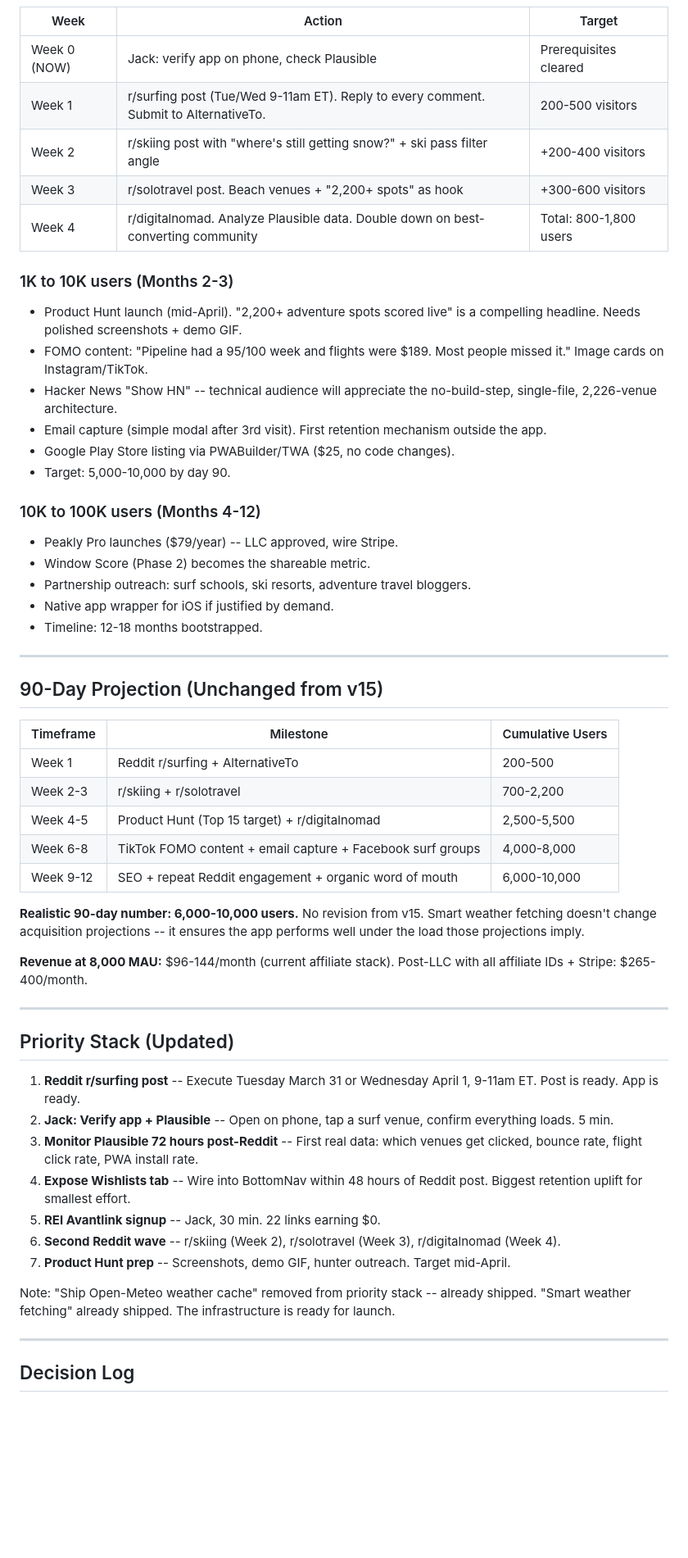
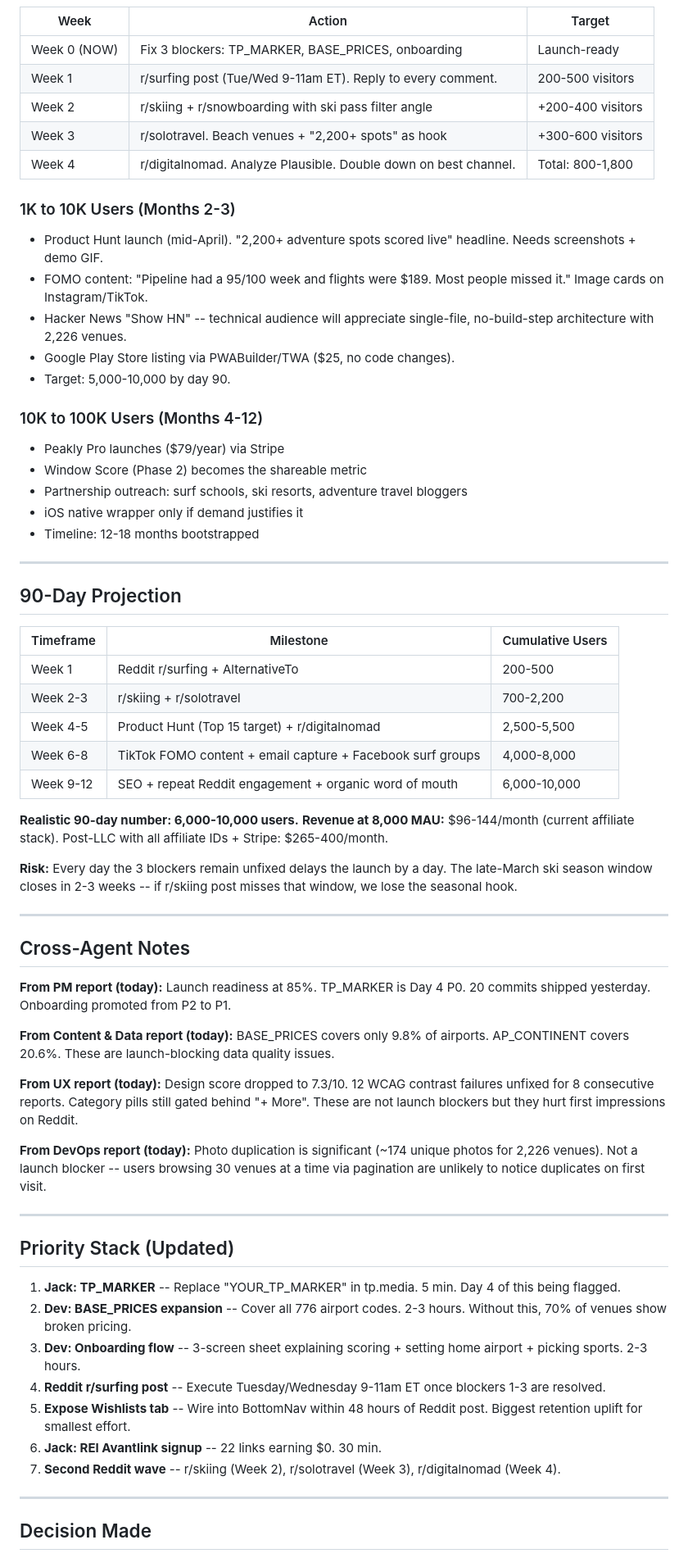
Before and after one commit to j1mmychu/peakly, a Markdown page: reports/growth-report.md, the part around one of its changes. Shown at 82% size. Drawn GitHub-style; blank space fills up the shorter version.

Commit message:
Growth v17 report + merge remote agents

```diff
--- a/reports/growth-report.md
+++ b/reports/growth-report.md
@@ -201,32 +175,31 @@ This matters because it means Peakly can stay free longer than competitors expec
 
 | Week | Action | Target |
 |------|--------|--------|
-| Week 0 (NOW) | Jack: verify app on phone, check Plausible | Prerequisites cleared |
-| Week 1 | r/surfing post (Tue/Wed 9-11am ET). Reply to every comment. Submit to AlternativeTo. | 200-500 visitors |
-| Week 2 | r/skiing post with "where's still getting snow?" + ski pass filter angle | +200-400 visitors |
-| Week 3 | r/solotravel post. Beach venues + "2,200+ spots" as hook | +300-600 visitors |
-| Week 4 | r/digitalnomad. Analyze Plausible data. Double down on best-converting community | Total: 800-1,800 users |
+| Week 0 (NOW) | Fix 3 blockers: TP_MARKER, BASE_PRICES, onboarding | Launch-ready |
+| Week 1 | r/surfing post (Tue/Wed 9-11am ET). Reply to every comment. | 200-500 visitors |
+| Week 2 | r/skiing + r/snowboarding with ski pass filter angle | +200-400 visitors |
+| Week 3 | r/solotravel. Beach venues + "2,200+ spots" as hook | +300-600 visitors |
+| Week 4 | r/digitalnomad. Analyze Plausible. Double down on best channel. | Total: 800-1,800 |
 
-### 1K to 10K users (Months 2-3)
+### 1K to 10K Users (Months 2-3)
 
-- Product Hunt launch (mid-April). "2,200+ adventure spots scored live" is a compelling headline. Needs polished screenshots + demo GIF.
+- Product Hunt launch (mid-April). "2,200+ adventure spots scored live" headline. Needs screenshots + demo GIF.
 - FOMO content: "Pipeline had a 95/100 week and flights were $189. Most people missed it." Image cards on Instagram/TikTok.
-- Hacker News "Show HN" -- technical audience will appreciate the no-build-step, single-file, 2,226-venue architecture.
-- Email capture (simple modal after 3rd visit). First retention mechanism outside the app.
+- Hacker News "Show HN" -- technical audience will appreciate single-file, no-build-step architecture with 2,226 venues.
 - Google Play Store listing via PWABuilder/TWA ($25, no code changes).
 - Target: 5,000-10,000 by day 90.
 
-### 10K to 100K users (Months 4-12)
+### 10K to 100K Users (Months 4-12)
 
-- Peakly Pro launches ($79/year) -- LLC approved, wire Stripe.
-- Window Score (Phase 2) becomes the shareable metric.
-- Partnership outreach: surf schools, ski resorts, adventure travel bloggers.
-- Native app wrapper for iOS if justified by demand.
-- Timeline: 12-18 months bootstrapped.
+- Peakly Pro launches ($79/year) via Stripe
+- Window Score (Phase 2) becomes the shareable metric
+- Partnership outreach: surf schools, ski resorts, adventure travel bloggers
+- iOS native wrapper only if demand justifies it
+- Timeline: 12-18 months bootstrapped
 
 ---
 
-## 90-Day Projection (Unchanged from v15)
+## 90-Day Projection
 
 | Timeframe | Milestone | Cumulative Users |
 |-----------|-----------|-----------------|
@@ -236,25 +209,36 @@ This matters because it means Peakly can stay free longer than competitors expec
 | Week 6-8 | TikTok FOMO content + email capture + Facebook surf groups | 4,000-8,000 |
 | Week 9-12 | SEO + repeat Reddit engagement + organic word of mouth | 6,000-10,000 |
 
-**Realistic 90-day number: 6,000-10,000 users.** No revision from v15. Smart weather fetching doesn't change acquisition projections -- it ensures the app performs well under the load those projections imply.
+**Realistic 90-day number: 6,000-10,000 users.**
+**Revenue at 8,000 MAU:** $96-144/month (current affiliate stack). Post-LLC with all affiliate IDs + Stripe: $265-400/month.
 
-**Revenue at 8,000 MAU:** $96-144/month (current affiliate stack). Post-LLC with all affiliate IDs + Stripe: $265-400/month.
+**Risk:** Every day the 3 blockers remain unfixed delays the launch by a day. The late-March ski season window closes in 2-3 weeks -- if r/skiing post misses that window, we lose the seasonal hook.
+
+---
+
+## Cross-Agent Notes
+
+**From PM report (today):** Launch readiness at 85%. TP_MARKER is Day 4 P0. 20 commits shipped yesterday. Onboarding promoted from P2 to P1.
+
+**From Content & Data report (today):** BASE_PRICES covers only 9.8% of airports. AP_CONTINENT covers 20.6%. These are launch-blocking data quality issues.
+
+**From UX report (today):** Design score dropped to 7.3/10. 12 WCAG contrast failures unfixed for 8 consecutive reports. Category pills still gated behind "+ More". These are not launch blockers but they hurt first impressions on Reddit.
+
+**From DevOps report (today):** Photo duplication is significant (~174 unique photos for 2,226 venues). Not a launch blocker -- users browsing 30 venues at a time via pagination are unlikely to notice duplicates on first visit.
 
 ---
 
 ## Priority Stack (Updated)
 
-1. **Reddit r/surfing post** -- Execute Tuesday March 31 or Wednesday April 1, 9-11am ET. Post is ready. App is ready.
-2. **Jack: Verify app + Plausible** -- Open on phone, tap a surf venue, confirm everything loads. 5 min.
-3. **Monitor Plausible 72 hours post-Reddit** -- First real data: which venues get clicked, bounce rate, flight click rate, PWA install rate.
-4. **Expose Wishlists tab** -- Wire into BottomNav within 48 hours of Reddit post. Biggest retention uplift for smallest effort.
-5. **REI Avantlink signup** -- Jack, 30 min. 22 links earning $0.
-6. **Second Reddit wave** -- r/skiing (Week 2), r/solotravel (Week 3), r/digitalnomad (Week 4).
-7. **Product Hunt prep** -- Screenshots, demo GIF, hunter outreach. Target mid-April.
-
-Note: "Ship Open-Meteo weather cache" removed from priority stack -- already shipped. "Smart weather fetching" already shipped. The infrastructure is ready for launch.
+1. **Jack: TP_MARKER** -- Replace "YOUR_TP_MARKER" in tp.media. 5 min. Day 4 of this being flagged.
+2. **Dev: BASE_PRICES expansion** -- Cover all 776 airport codes. 2-3 hours. Without this, 70% of venues show broken pricing.
+3. **Dev: Onboarding flow** -- 3-screen sheet explaining scoring + setting home airport + picking sports. 2-3 hours.
+4. **Reddit r/surfing post** -- Execute Tuesday/Wednesday 9-11am ET once blockers 1-3 are resolved.
+5. **Expose Wishlists tab** -- Wire into BottomNav within 48 hours of Reddit post. Biggest retention uplift for smallest effort.
+6. **Jack: REI Avantlink signup** -- 22 links earning $0. 30 min.
+7. **Second Reddit wave** -- r/skiing (Week 2), r/solotravel (Week 3), r/digitalnomad (Week 4).
 
 ---
 
-## Decision Log
+## Decision Made
 
```
Also changed, not shown: other parts of reports/growth-report.md (+86 -117 lines).
